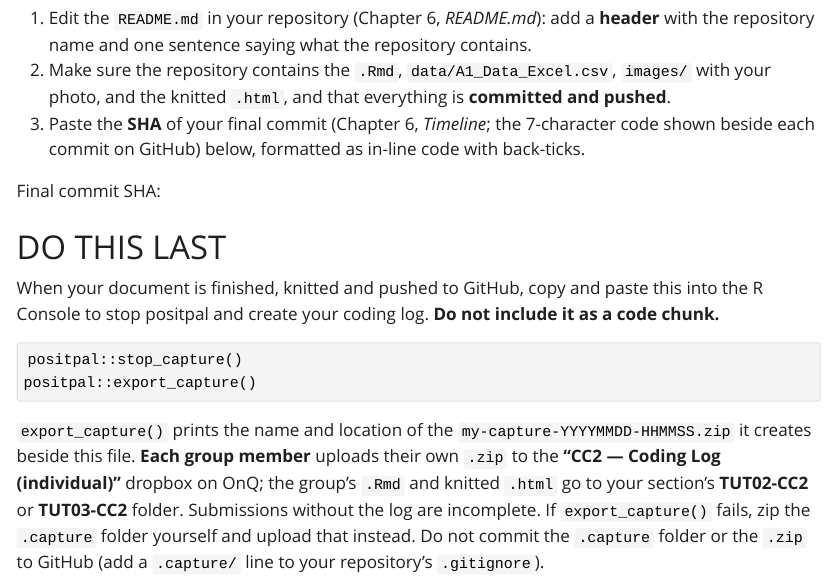
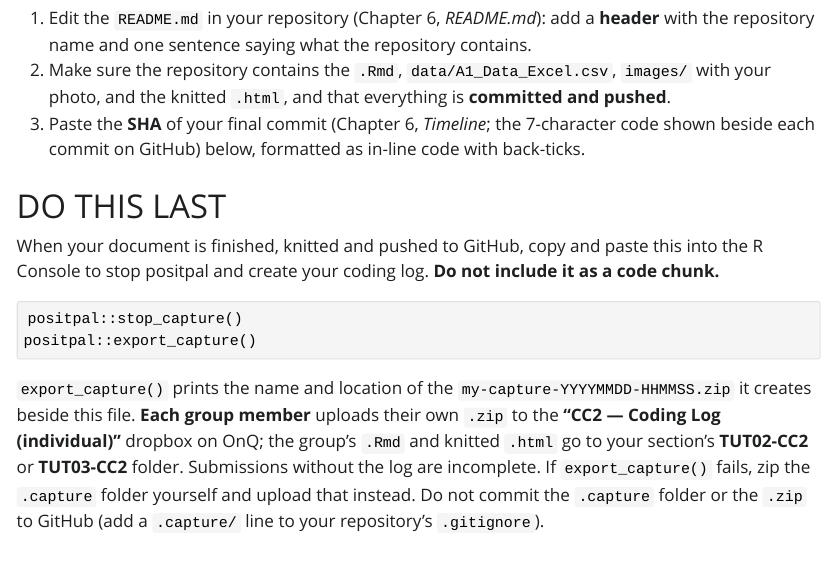
Before and after one commit to MaieTrinity/BIOL343_CC2, an R Markdown document (Group_2_CC2.Rmd): the page in a window 1100 px wide, from 4510 px down. The pictures show the output file Group_2_CC2.html that the author committed with the source, opened offline; Quarto's library style sheets are replaced by a plain one without menus.

Commit message:
Final with SHA

````diff
--- a/Group_2_CC2.Rmd
+++ b/Group_2_CC2.Rmd
@@ -140,7 +140,9 @@ Your project folder is a GitHub repository (Chapter 6). Before you submit:
 1. Make sure the repository contains the `.Rmd`, `data/A1_Data_Excel.csv`, `images/` with your photo, and the knitted `.html`, and that everything is **committed and pushed**.
 1. Paste the **SHA** of your final commit (Chapter 6, *Timeline*; the 7-character code shown beside each commit on GitHub) below, formatted as in-line code with back-ticks.
 
-Final commit SHA:
+```{r}
+# Final commit SHA: 55c11cc
+```
 
 # DO THIS LAST {-}
 
````
Also changed, not shown: Group_2_CC2.html.
